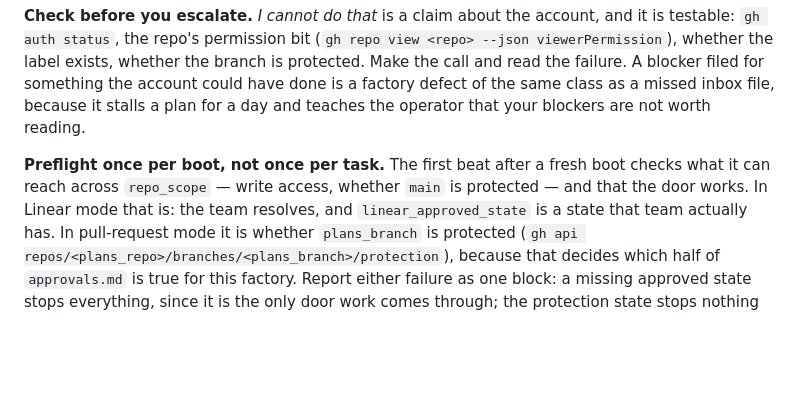
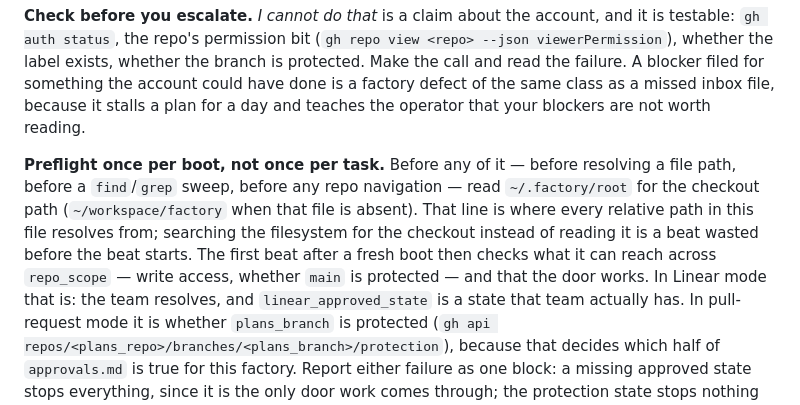
Before and after one commit to hev/factory, a Markdown page: contracts/factory-loop.md, the part around the change. GitHub-like rendering; blank space fills up the shorter version.

Commit message:
contracts: make reading ~/.factory/root the gaffer's explicit first preflight step
Two sessions burned 30-40%+ extra turns doing blind find/grep sweeps for
the factory checkout before falling back to ~/.factory/root, which the
file already named but not as a required first action.

```diff
--- a/contracts/factory-loop.md
+++ b/contracts/factory-loop.md
@@ -90,9 +90,15 @@ filed for something the account could have done is a factory defect of the
 same class as a missed inbox file, because it stalls a plan for a day and
 teaches the operator that your blockers are not worth reading.
 
-**Preflight once per boot, not once per task.** The first beat after a fresh
-boot checks what it can reach across `repo_scope` — write access, whether
-`main` is protected — and that the door works. In Linear mode that is: the team
+**Preflight once per boot, not once per task.** Before any of it — before
+resolving a file path, before a `find`/`grep` sweep, before any repo
+navigation — read `~/.factory/root` for the checkout path
+(`~/workspace/factory` when that file is absent). That line is where every
+relative path in this file resolves from; searching the filesystem for the
+checkout instead of reading it is a beat wasted before the beat starts. The
+first beat after a fresh boot then checks what it can reach across
+`repo_scope` — write access, whether `main` is protected — and that the door
+works. In Linear mode that is: the team
 resolves, and `linear_approved_state` is a state that team actually has. In
 pull-request mode it is whether `plans_branch` is protected
 (`gh api repos/<plans_repo>/branches/<plans_branch>/protection`), because that
```
